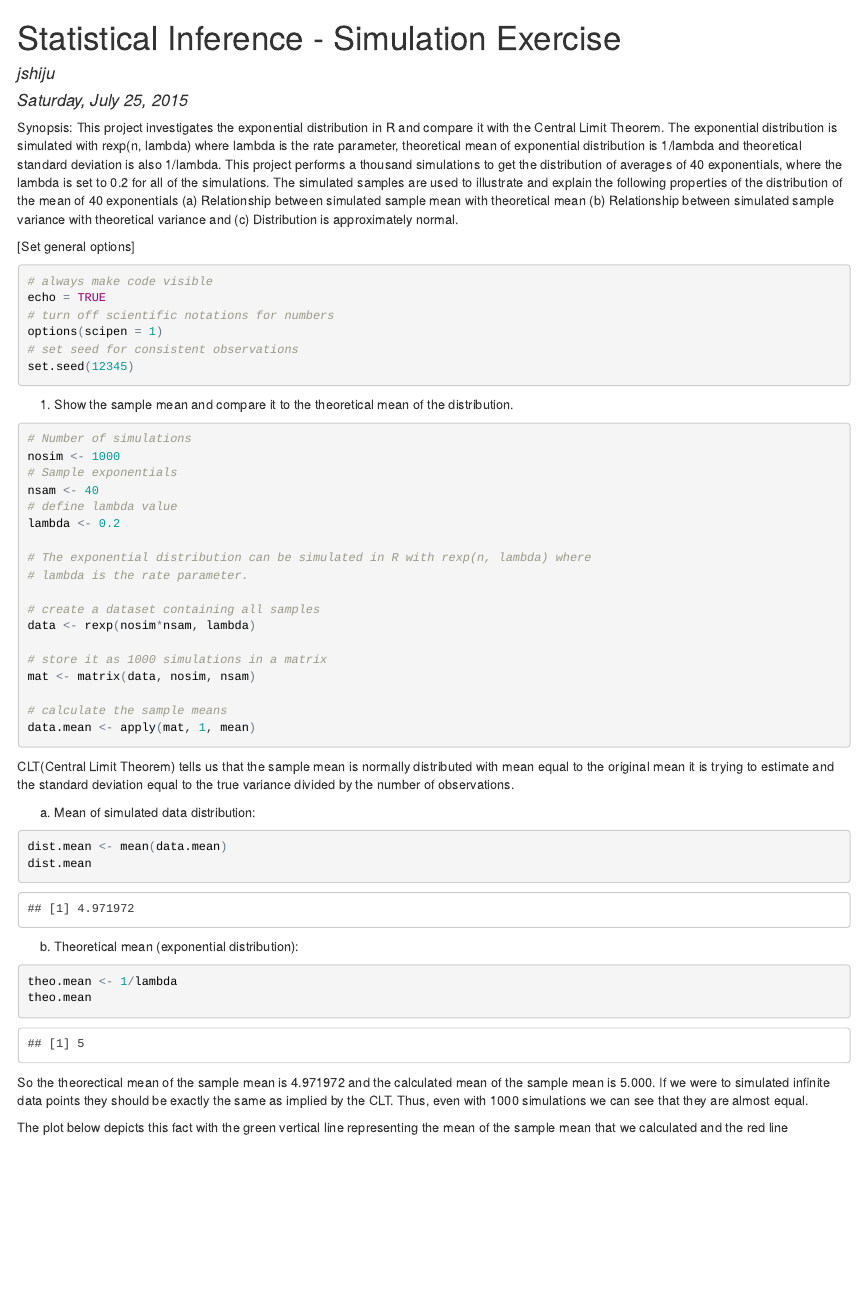
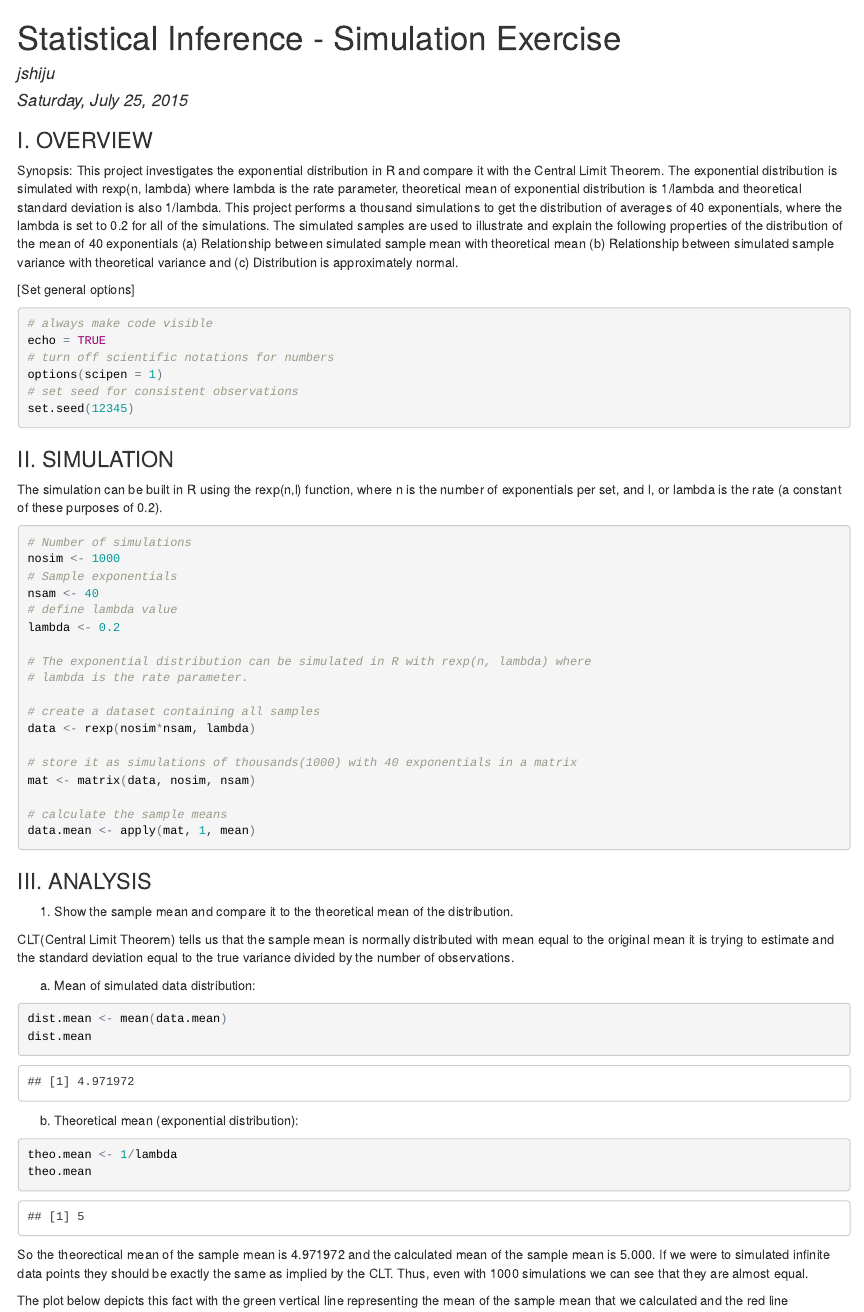
Before and after one commit to jshiju/StatInference_Proj1, an R Markdown document (StatInference_ProjPart1.Rmd): the page in a window 1100 px wide, from its top. The pictures show the output file StatInference_ProjPart1.html that the author committed with the source, opened offline.

Commit message:
Statistical Inference - Peer assessment project part(1)

````diff
--- a/StatInference_ProjPart1.Rmd
+++ b/StatInference_ProjPart1.Rmd
@@ -4,6 +4,8 @@ author: "jshiju"
 date: "Saturday, July 25, 2015"
 output: pdf_document
 ---
+
+### I. OVERVIEW
 
 Synopsis:
 This project investigates the exponential distribution in R and compare it with the Central Limit Theorem. The exponential distribution is simulated with rexp(n, lambda) where lambda is the rate parameter, theoretical mean of exponential distribution is 1/lambda and theoretical standard deviation is also 1/lambda. This project performs a thousand simulations to get the distribution of averages of 40 exponentials, where the lambda is set to 0.2 for all of the simulations. The simulated samples are used to illustrate and explain the following properties of the distribution of the mean of 40 exponentials (a) Relationship between simulated sample mean with theoretical mean (b) Relationship between simulated sample variance with theoretical variance and (c) Distribution is approximately normal.
@@ -21,8 +23,10 @@ set.seed(12345)
 ```
 
 
-1. Show the sample mean and compare it to the theoretical mean of the distribution.
 
+### II. SIMULATION
+
+The simulation can be built in R using the rexp(n,l) function, where n is the number of exponentials per set, and l, or lambda is the rate (a constant of these purposes of 0.2).
 
 ```{r}
 # Number of simulations
@@ -38,7 +42,7 @@ lambda <- 0.2
 # create a dataset containing all samples
 data <- rexp(nosim*nsam, lambda)
 
-# store it as 1000 simulations in a matrix
+# store it as simulations of thousands(1000) with 40 exponentials in a matrix
 mat <- matrix(data, nosim, nsam)
 
 # calculate the sample means
@@ -46,6 +50,10 @@ data.mean <- apply(mat, 1, mean)
 
 ```
 
+
+### III. ANALYSIS
+
+1. Show the sample mean and compare it to the theoretical mean of the distribution.
 
 CLT(Central Limit Theorem) tells us that the sample mean is normally distributed with mean equal to the original mean it is trying to estimate and the standard deviation equal to the true variance divided by the number of observations.
 
````
Also changed, not shown: StatInference_ProjPart1.html, StatInference_ProjPart1.pdf.
